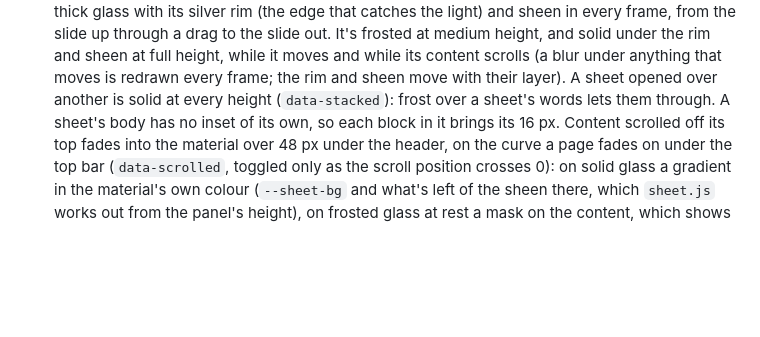
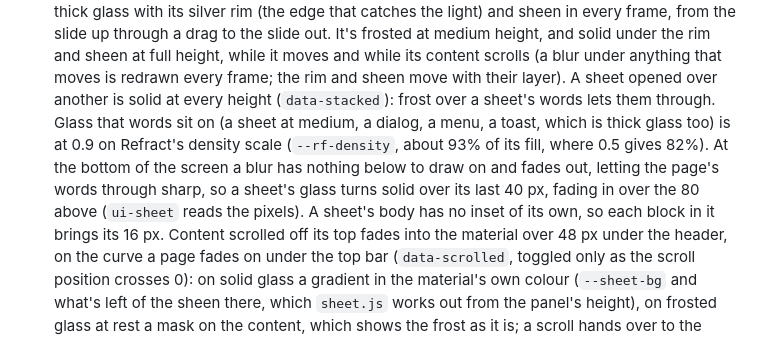
Before and after one commit to ShadowsDistant/gradient-health, a Markdown page: docs/DEVELOPING.md, the part around one of its changes. Drawn GitHub-style; blank space fills up the shorter version.

```diff
--- a/docs/DEVELOPING.md
+++ b/docs/DEVELOPING.md
@@ -454,7 +467,12 @@ Where the app uses Refract 1.4's newer parts:
   solid under the rim and sheen at full height, while it moves and while its content scrolls (a
   blur under anything that moves is redrawn every frame; the rim and sheen move with their layer).
   A sheet opened over another is solid at every height (`data-stacked`): frost over a sheet's words
-  lets them through. A sheet's body has no inset of its own, so each block in it brings its 16 px.
+  lets them through. Glass that words sit on (a sheet at medium, a dialog, a menu, a toast, which is
+  thick glass too) is at 0.9 on Refract's density scale (`--rf-density`, about 93% of its fill, where
+  0.5 gives 82%). At the bottom of the screen a blur has nothing below to draw on and fades out,
+  letting the page's words through sharp, so a sheet's glass turns solid over its last 40 px, fading
+  in over the 80 above (`ui-sheet` reads the pixels). A sheet's body has no inset of its own, so each
+  block in it brings its 16 px.
   Content scrolled off its top fades into the material over 48 px under the header, on the curve a
   page fades on under the top bar (`data-scrolled`, toggled only as the scroll position crosses 0):
   on solid glass a gradient in the material's own colour (`--sheet-bg` and what's left of the sheen
```
Also changed, not shown: other parts of docs/DEVELOPING.md (+29 -5 lines).
